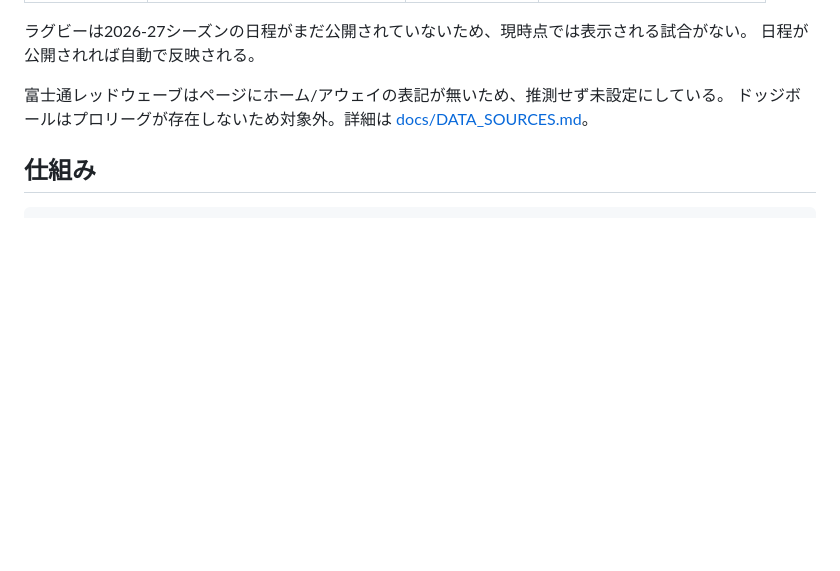
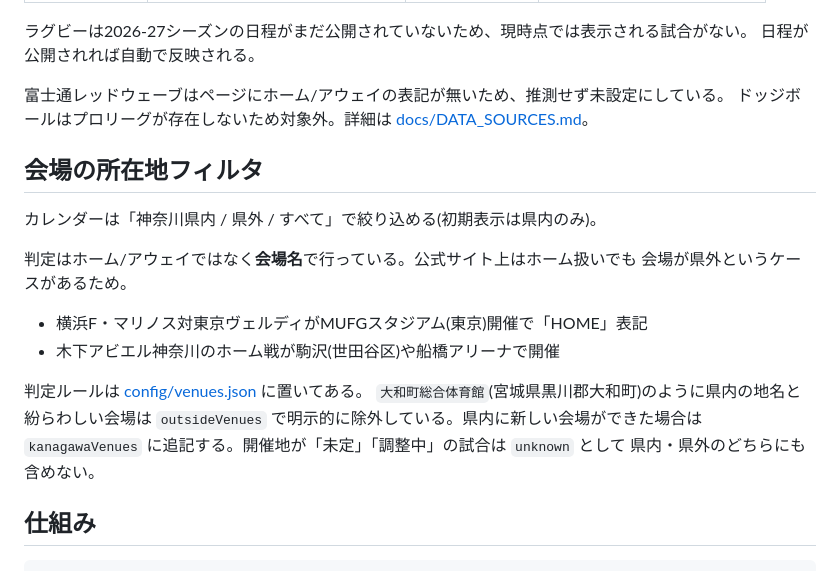
Before and after one commit to gokinaka/Yokohama_sports_calendar, a Markdown page: README.md, the part around the change. GitHub-like rendering; blank space fills up the shorter version.

Commit message:
会場所在地フィルタの仕様をREADMEに追記
Co-Authored-By: Claude Opus 5 <noreply@anthropic.com>
Claude-Session: https://claude.ai/code/session_01S1TZpmKoXoDzQERSmJTRXe

```diff
--- a/README.md
+++ b/README.md
@@ -28,6 +28,22 @@
 
 富士通レッドウェーブはページにホーム/アウェイの表記が無いため、推測せず未設定にしている。
 ドッジボールはプロリーグが存在しないため対象外。詳細は [docs/DATA_SOURCES.md](docs/DATA_SOURCES.md)。
+
+## 会場の所在地フィルタ
+
+カレンダーは「神奈川県内 / 県外 / すべて」で絞り込める(初期表示は県内のみ)。
+
+判定はホーム/アウェイではなく**会場名**で行っている。公式サイト上はホーム扱いでも
+会場が県外というケースがあるため。
+
+- 横浜F・マリノス対東京ヴェルディがMUFGスタジアム(東京)開催で「HOME」表記
+- 木下アビエル神奈川のホーム戦が駒沢(世田谷区)や船橋アリーナで開催
+
+判定ルールは [config/venues.json](config/venues.json) に置いてある。
+`大和町総合体育館`(宮城県黒川郡大和町)のように県内の地名と紛らわしい会場は
+`outsideVenues` で明示的に除外している。県内に新しい会場ができた場合は
+`kanagawaVenues` に追記する。開催地が「未定」「調整中」の試合は `unknown` として
+県内・県外のどちらにも含めない。
 
 ## 仕組み
 
```
